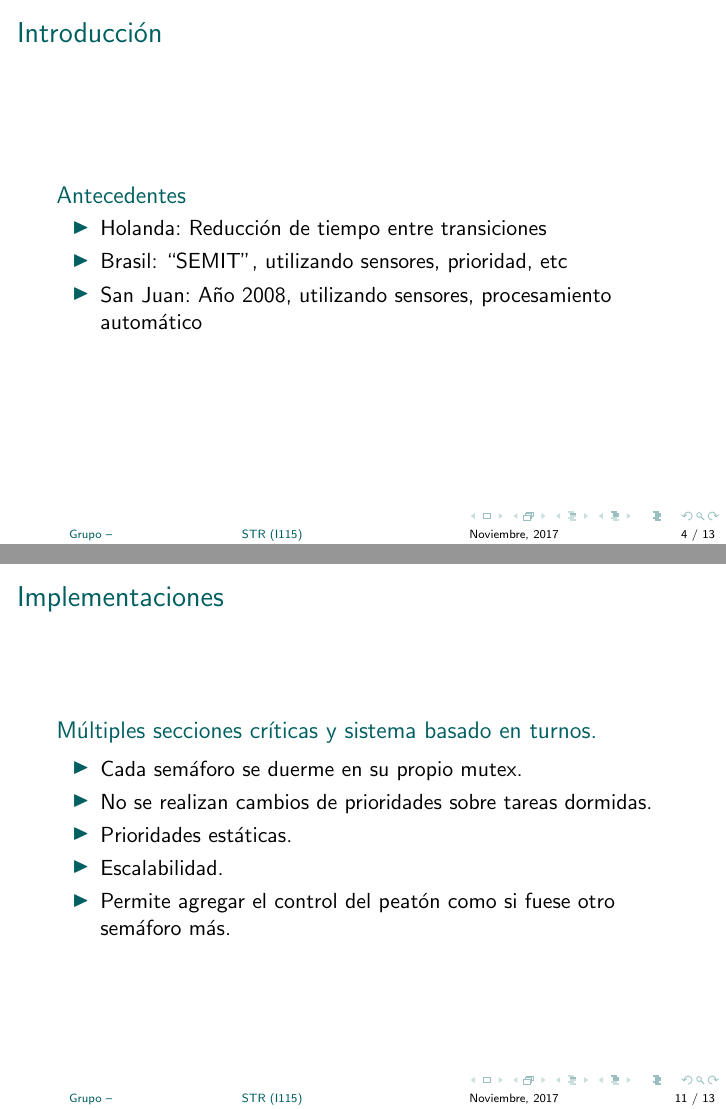
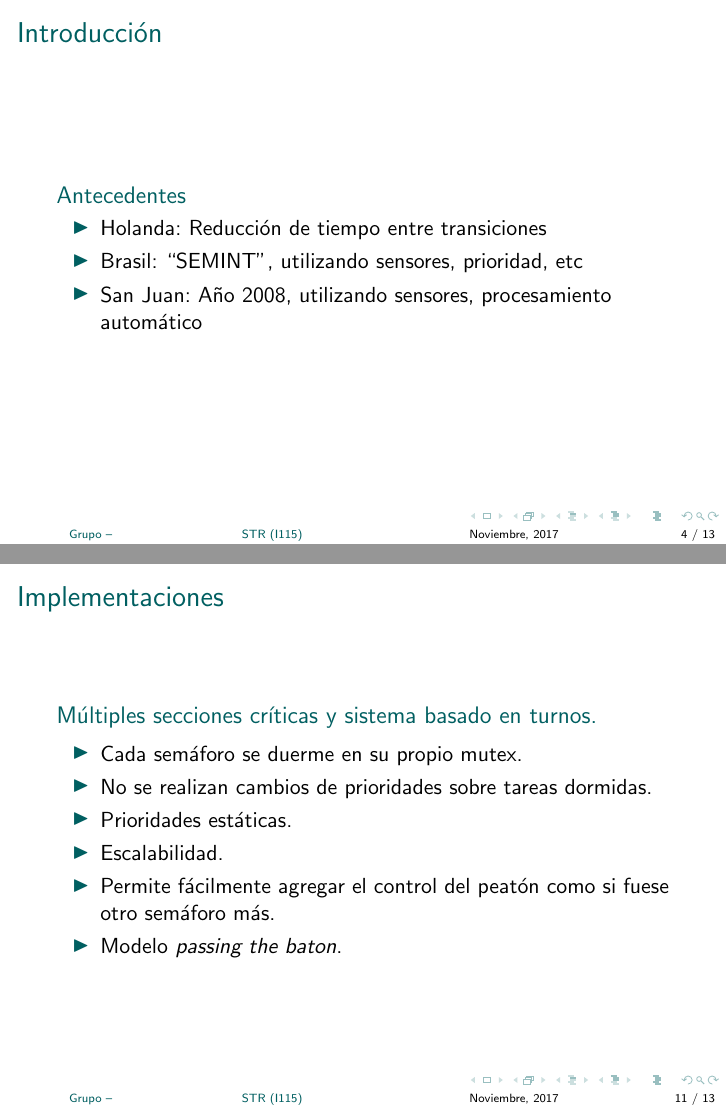
Before and after one commit to real-time-unlp/presentacion, LaTeX slides (presentacion.tex, which reads desarrollo.tex): pages 4 and 11 of 13, joined at a grey line. Compiled offline with pdfLaTeX.

Commit message:
Cambios menores

```diff
--- a/desarrollo.tex
+++ b/desarrollo.tex
@@ -24,7 +24,7 @@
 \begin{block}{Antecedentes}
 	\begin{itemize}
 		\item Holanda: Reducción de tiempo entre transiciones % Menos espera teneiendo en cuenta estadistica de acción de los autos entre que aceleran
-		\item Brasil: ``SEMIT", utilizando sensores, prioridad, etc % Con paneles solares.
+		\item Brasil: ``SEMINT", utilizando sensores, prioridad, etc % Con paneles solares.
 		\item San Juan: Año 2008, utilizando sensores, procesamiento automático
 	\end{itemize}
 \end{block}
@@ -110,7 +110,8 @@
 		\item No se realizan cambios de prioridades sobre tareas dormidas.
 		\item Prioridades estáticas.
 		\item Escalabilidad.
-		\item Permite agregar el control del peatón como si fuese otro semáforo más.
+		\item Permite fácilmente agregar el control del peatón como si fuese otro semáforo más.
+		\item Modelo \emph{passing the baton}.
 	\end{itemize}
 \end{block}
 \end{frame}
```
